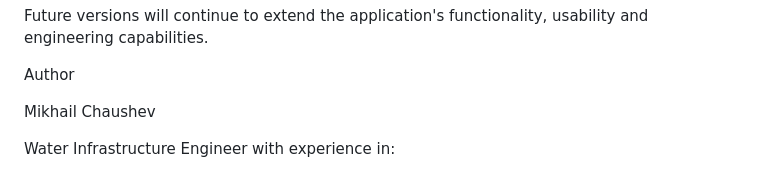
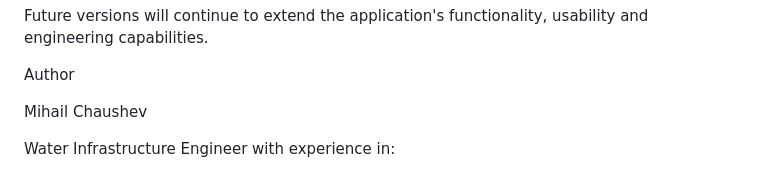
Before and after one commit to Mchaushev/water-network-optimizer, a Markdown page: README.md, the part around the change. GitHub-like rendering.

```diff
--- a/README.md
+++ b/README.md
@@ -179,7 +179,7 @@ Future versions will continue to extend the application's functionality, usabili
 
 Author
 
-Mikhail Chaushev
+Mihail Chaushev
 
 Water Infrastructure Engineer with experience in:
 
```
